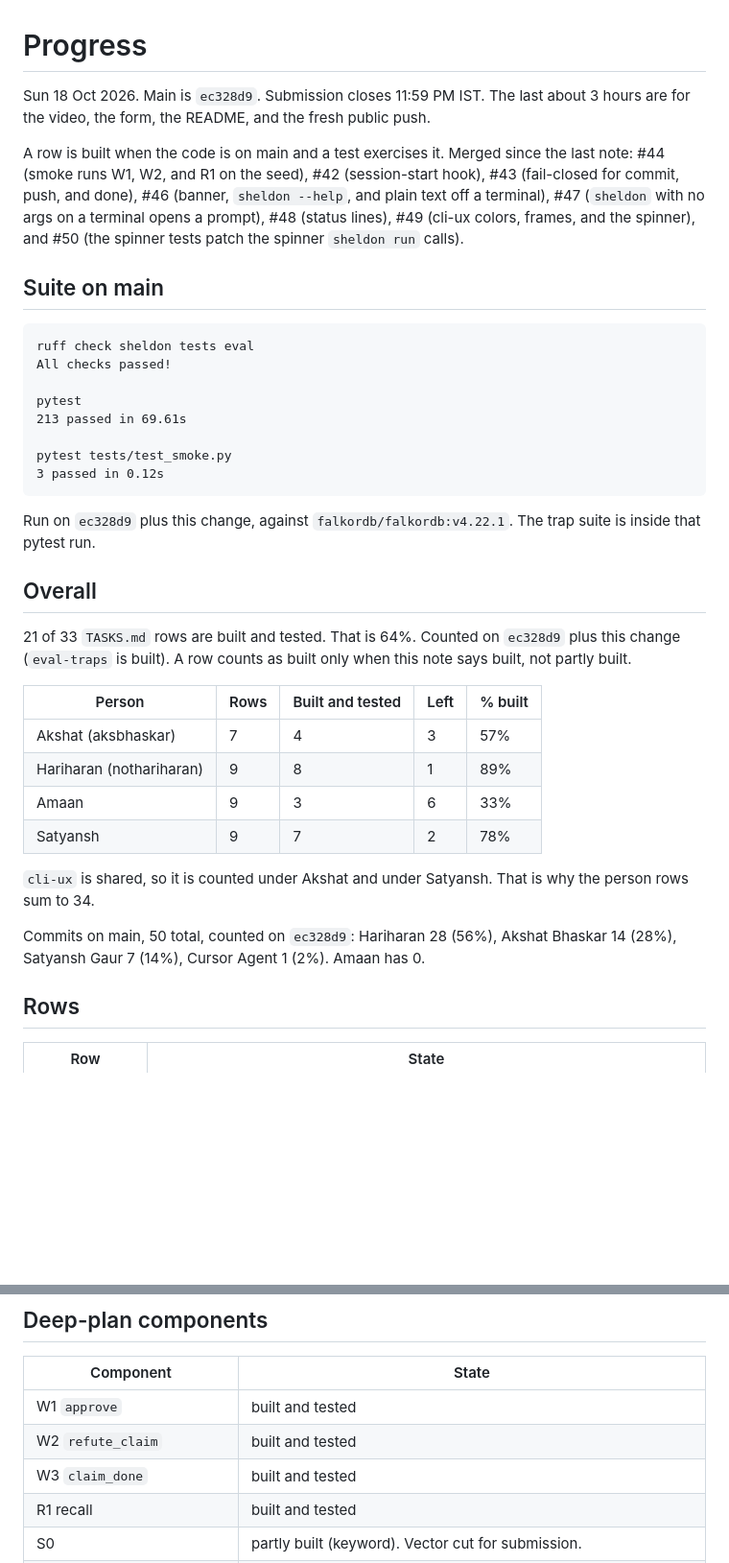
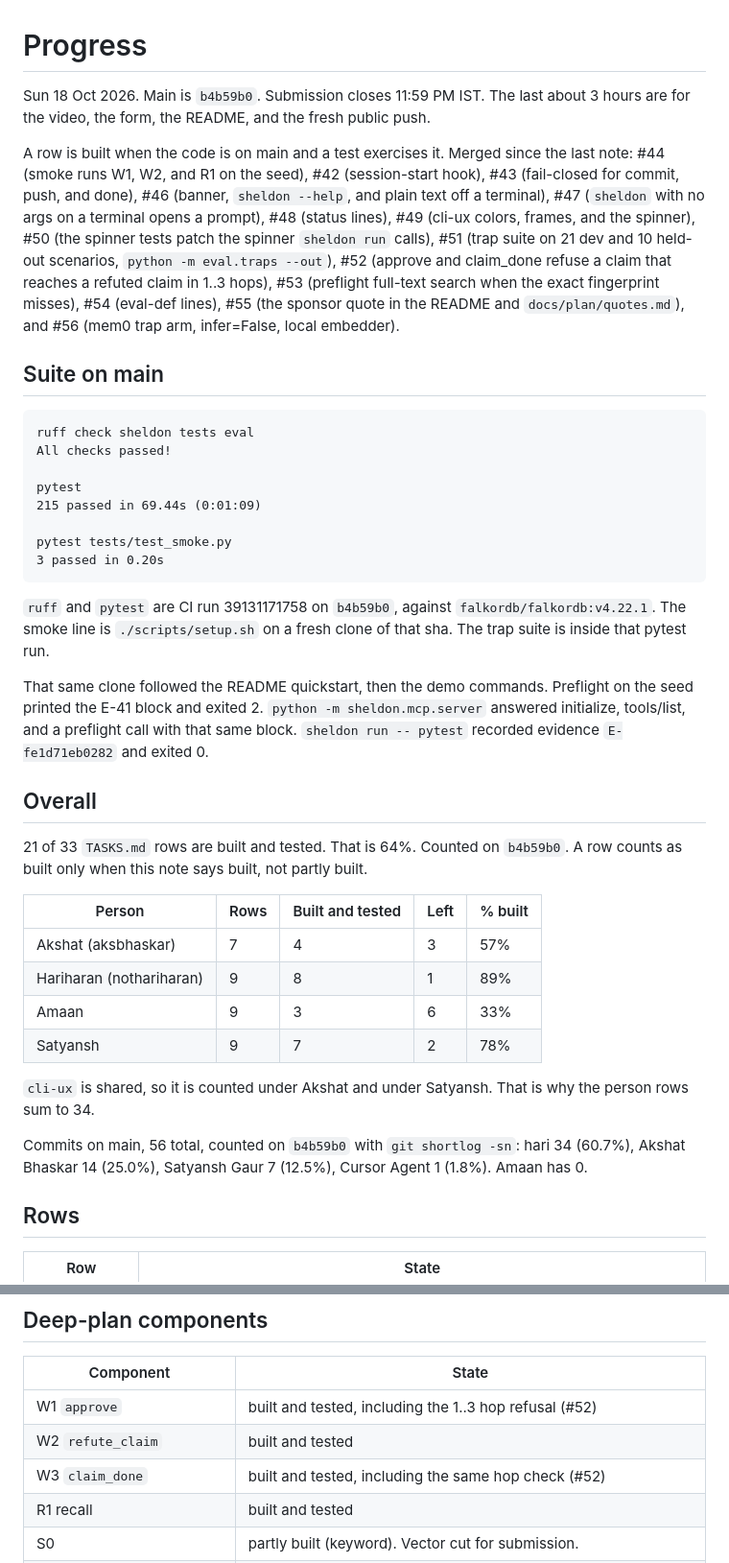
Before and after one commit to nothariharan/sheldon, a Markdown page: docs/plan/progress.md, 2 parts joined by grey strips. Shown at 96% size. Drawn GitHub-style; blank space fills up the shorter version.

````diff
--- a/docs/plan/progress.md
+++ b/docs/plan/progress.md
@@ -1,8 +1,8 @@
 # Progress
 
-Sun 18 Oct 2026. Main is `ec328d9`. Submission closes 11:59 PM IST. The last about 3 hours are for the video, the form, the README, and the fresh public push.
+Sun 18 Oct 2026. Main is `b4b59b0`. Submission closes 11:59 PM IST. The last about 3 hours are for the video, the form, the README, and the fresh public push.
 
-A row is built when the code is on main and a test exercises it. Merged since the last note: #44 (smoke runs W1, W2, and R1 on the seed), #42 (session-start hook), #43 (fail-closed for commit, push, and done), #46 (banner, `sheldon --help`, and plain text off a terminal), #47 (`sheldon` with no args on a terminal opens a prompt), #48 (status lines), #49 (cli-ux colors, frames, and the spinner), and #50 (the spinner tests patch the spinner `sheldon run` calls).
+A row is built when the code is on main and a test exercises it. Merged since the last note: #44 (smoke runs W1, W2, and R1 on the seed), #42 (session-start hook), #43 (fail-closed for commit, push, and done), #46 (banner, `sheldon --help`, and plain text off a terminal), #47 (`sheldon` with no args on a terminal opens a prompt), #48 (status lines), #49 (cli-ux colors, frames, and the spinner), #50 (the spinner tests patch the spinner `sheldon run` calls), #51 (trap suite on 21 dev and 10 held-out scenarios, `python -m eval.traps --out`), #52 (approve and claim_done refuse a claim that reaches a refuted claim in 1..3 hops), #53 (preflight full-text search when the exact fingerprint misses), #54 (eval-def lines), #55 (the sponsor quote in the README and `docs/plan/quotes.md`), and #56 (mem0 trap arm, infer=False, local embedder).
 
 ## Suite on main
 
@@ -11,17 +11,19 @@ ruff check sheldon tests eval
 All checks passed!
 
 pytest
-213 passed in 69.61s
+215 passed in 69.44s (0:01:09)
 
 pytest tests/test_smoke.py
-3 passed in 0.12s
+3 passed in 0.20s
 ```
 
-Run on `ec328d9` plus this change, against `falkordb/falkordb:v4.22.1`. The trap suite is inside that pytest run.
+`ruff` and `pytest` are CI run 39131171758 on `b4b59b0`, against `falkordb/falkordb:v4.22.1`. The smoke line is `./scripts/setup.sh` on a fresh clone of that sha. The trap suite is inside that pytest run.
+
+That same clone followed the README quickstart, then the demo commands. Preflight on the seed printed the E-41 block and exited 2. `python -m sheldon.mcp.server` answered initialize, tools/list, and a preflight call with that same block. `sheldon run -- pytest` recorded evidence `E-fe1d71eb0282` and exited 0.
 
 ## Overall
 
-21 of 33 `TASKS.md` rows are built and tested. That is 64%. Counted on `ec328d9` plus this change (`eval-traps` is built). A row counts as built only when this note says built, not partly built.
+21 of 33 `TASKS.md` rows are built and tested. That is 64%. Counted on `b4b59b0`. A row counts as built only when this note says built, not partly built.
 
 | Person | Rows | Built and tested | Left | % built |
 |---|---|---|---|---|
@@ -32,7 +34,7 @@ Run on `ec328d9` plus this change, against `falkordb/falkordb:v4.22.1`. The trap
 
 `cli-ux` is shared, so it is counted under Akshat and under Satyansh. That is why the person rows sum to 34.
 
-Commits on main, 50 total, counted on `ec328d9`: Hariharan 28 (56%), Akshat Bhaskar 14 (28%), Satyansh Gaur 7 (14%), Cursor Agent 1 (2%). Amaan has 0.
+Commits on main, 56 total, counted on `b4b59b0` with `git shortlog -sn`: hari 34 (60.7%), Akshat Bhaskar 14 (25.0%), Satyansh Gaur 7 (12.5%), Cursor Agent 1 (1.8%). Amaan has 0.
 
 ## Rows
 
@@ -76,9 +78,9 @@ Commits on main, 50 total, counted on `ec328d9`: Hariharan 28 (56%), Akshat Bhas
 
 | Component | State |
 |---|---|
-| W1 `approve` | built and tested |
+| W1 `approve` | built and tested, including the 1..3 hop refusal (#52) |
 | W2 `refute_claim` | built and tested |
-| W3 `claim_done` | built and tested |
+| W3 `claim_done` | built and tested, including the same hop check (#52) |
 | R1 recall | built and tested |
 | S0 | partly built (keyword). Vector cut for submission. |
 | `retrieve` / `q_star` | not started |
````
Also changed, not shown: other parts of docs/plan/progress.md (+8 -8 lines), TASKS.md (+4 -4 lines).
